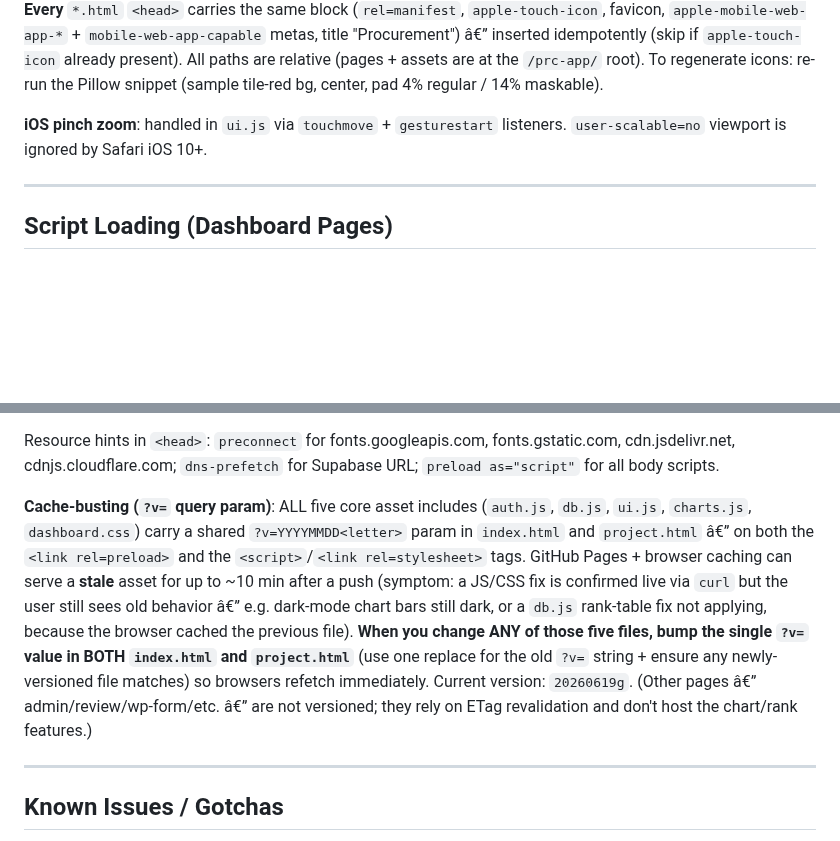
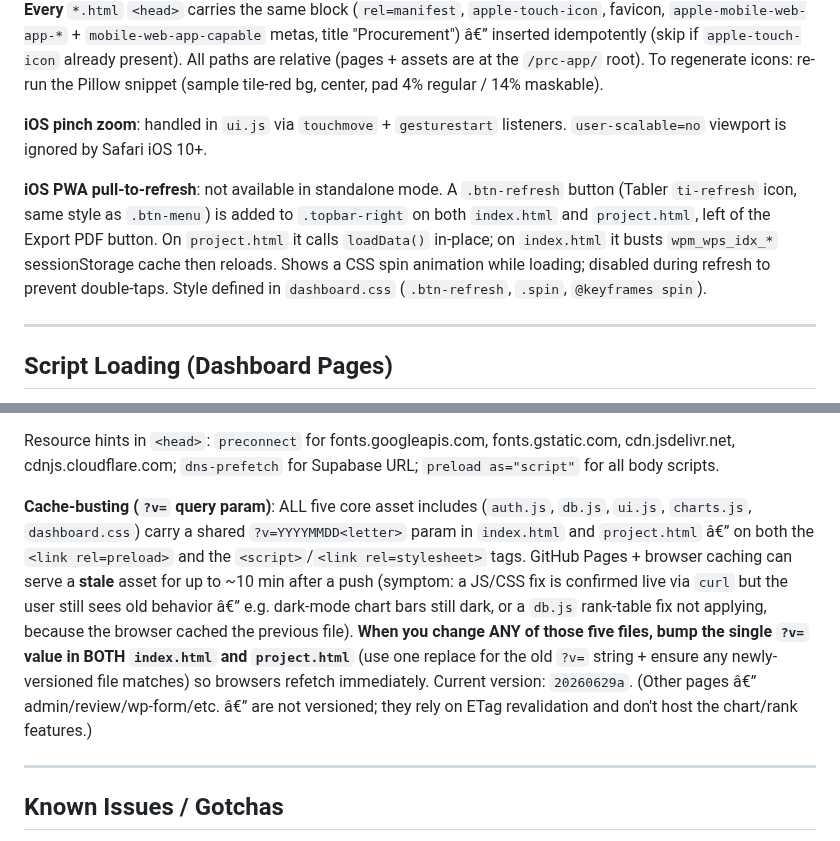
Before and after one commit to PMODepartment/prc-app, a Markdown page: CLAUDE.md, 2 parts joined by grey strips. Drawn GitHub-style; blank space fills up the shorter version.

Commit message:
docs(claude.md): document refresh button and bump cache version to 20260629a
Co-Authored-By: Claude Sonnet 4.6 <noreply@anthropic.com>

```diff
--- a/CLAUDE.md
+++ b/CLAUDE.md
@@ -437,6 +437,8 @@ Standalone pages (login, register, pending, forgot-password) without sticky tabs
 
 **iOS pinch zoom**: handled in `ui.js` via `touchmove` + `gesturestart` listeners. `user-scalable=no` viewport is ignored by Safari iOS 10+.
 
+**iOS PWA pull-to-refresh**: not available in standalone mode. A `.btn-refresh` button (Tabler `ti-refresh` icon, same style as `.btn-menu`) is added to `.topbar-right` on both `index.html` and `project.html`, left of the Export PDF button. On `project.html` it calls `loadData()` in-place; on `index.html` it busts `wpm_wps_idx_*` sessionStorage cache then reloads. Shows a CSS spin animation while loading; disabled during refresh to prevent double-taps. Style defined in `dashboard.css` (`.btn-refresh`, `.spin`, `@keyframes spin`).
+
 ---
 
 ## Script Loading (Dashboard Pages)
@@ -455,7 +457,7 @@ Public pages (login, register, pending, forgot-password) load UMD bundle inline
 
 Resource hints in `<head>`: `preconnect` for fonts.googleapis.com, fonts.gstatic.com, cdn.jsdelivr.net, cdnjs.cloudflare.com; `dns-prefetch` for Supabase URL; `preload as="script"` for all body scripts.
 
-**Cache-busting (`?v=` query param)**: ALL five core asset includes (`auth.js`, `db.js`, `ui.js`, `charts.js`, `dashboard.css`) carry a shared `?v=YYYYMMDD<letter>` param in `index.html` and `project.html` â€” on both the `<link rel=preload>` and the `<script>`/`<link rel=stylesheet>` tags. GitHub Pages + browser caching can serve a **stale** asset for up to ~10 min after a push (symptom: a JS/CSS fix is confirmed live via `curl` but the user still sees old behavior â€” e.g. dark-mode chart bars still dark, or a `db.js` rank-table fix not applying, because the browser cached the previous file). **When you change ANY of those five files, bump the single `?v=` value in BOTH `index.html` and `project.html`** (use one replace for the old `?v=` string + ensure any newly-versioned file matches) so browsers refetch immediately. Current version: `20260619g`. (Other pages â€” admin/review/wp-form/etc. â€” are not versioned; they rely on ETag revalidation and don't host the chart/rank features.)
+**Cache-busting (`?v=` query param)**: ALL five core asset includes (`auth.js`, `db.js`, `ui.js`, `charts.js`, `dashboard.css`) carry a shared `?v=YYYYMMDD<letter>` param in `index.html` and `project.html` â€” on both the `<link rel=preload>` and the `<script>`/`<link rel=stylesheet>` tags. GitHub Pages + browser caching can serve a **stale** asset for up to ~10 min after a push (symptom: a JS/CSS fix is confirmed live via `curl` but the user still sees old behavior â€” e.g. dark-mode chart bars still dark, or a `db.js` rank-table fix not applying, because the browser cached the previous file). **When you change ANY of those five files, bump the single `?v=` value in BOTH `index.html` and `project.html`** (use one replace for the old `?v=` string + ensure any newly-versioned file matches) so browsers refetch immediately. Current version: `20260629a`. (Other pages â€” admin/review/wp-form/etc. â€” are not versioned; they rely on ETag revalidation and don't host the chart/rank features.)
 
 ---
 
```
